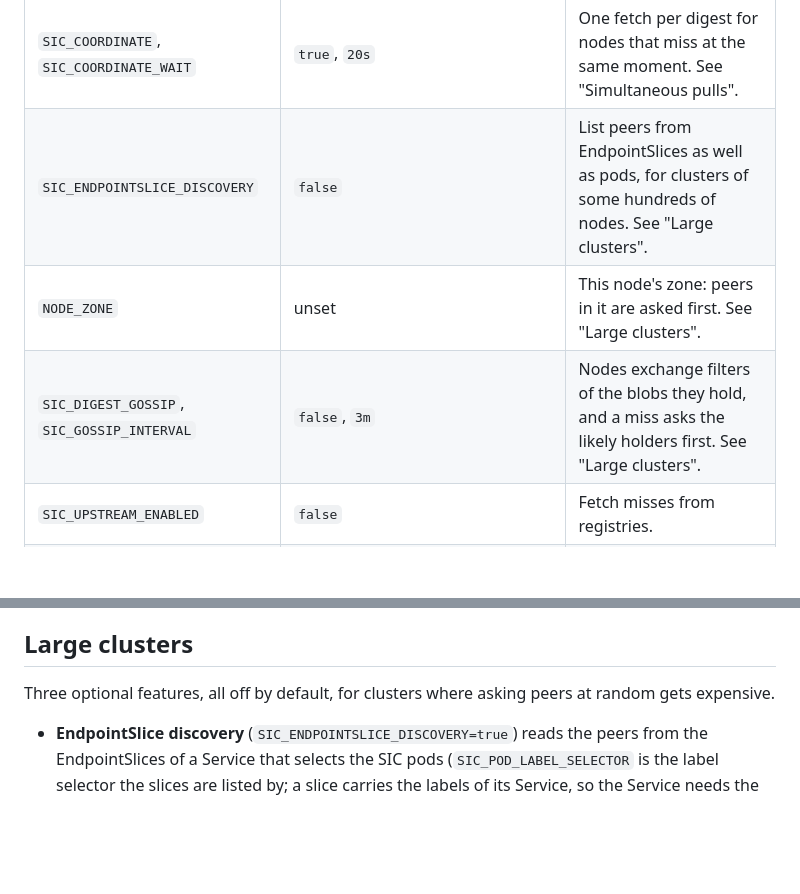
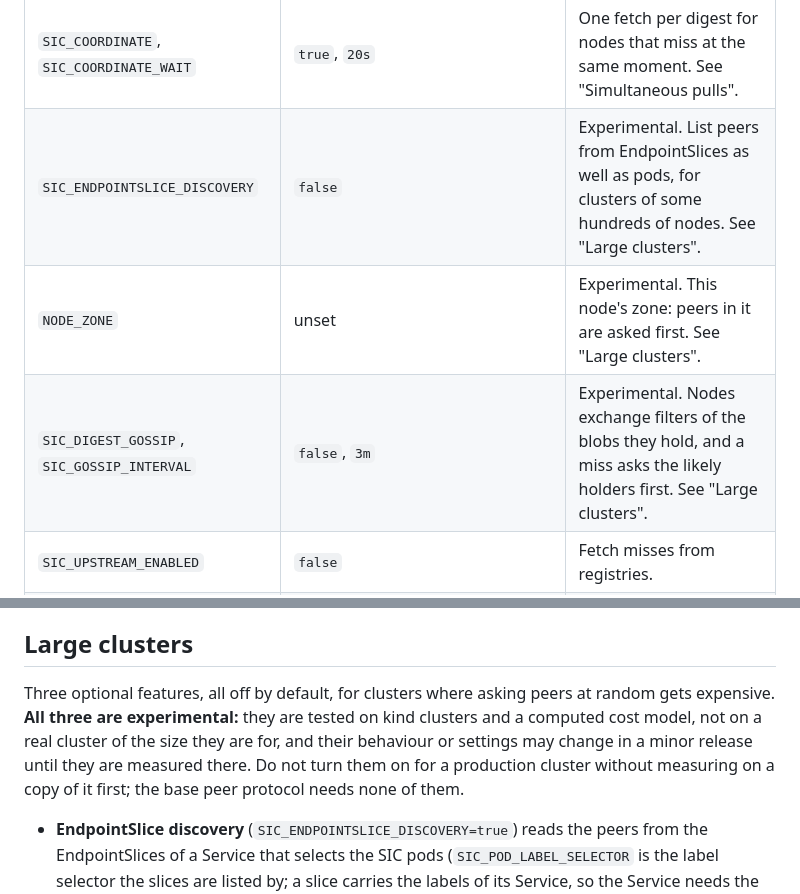
Before and after one commit to SteadyInfraTech/steady-image-cache, a Markdown page: README.md, 2 parts joined by grey strips. Drawn GitHub-style; blank space fills up the shorter version.

```diff
--- a/README.md
+++ b/README.md
@@ -189,9 +208,9 @@ All settings are environment variables. A value that cannot be parsed (a duratio
 | `SIC_PEER_TIMEOUT`, `SIC_PEER_BACKOFF`, `SIC_PEER_MAX_TRIES` | `5s`, `30s`, `4` | See "Peer requests". |
 | `SIC_PEER_WATCH` | `true` | Follow pods with a watch instead of listing every 30s. See "Health and metrics". |
 | `SIC_COORDINATE`, `SIC_COORDINATE_WAIT` | `true`, `20s` | One fetch per digest for nodes that miss at the same moment. See "Simultaneous pulls". |
-| `SIC_ENDPOINTSLICE_DISCOVERY` | `false` | List peers from EndpointSlices as well as pods, for clusters of some hundreds of nodes. See "Large clusters". |
-| `NODE_ZONE` | unset | This node's zone: peers in it are asked first. See "Large clusters". |
-| `SIC_DIGEST_GOSSIP`, `SIC_GOSSIP_INTERVAL` | `false`, `3m` | Nodes exchange filters of the blobs they hold, and a miss asks the likely holders first. See "Large clusters". |
+| `SIC_ENDPOINTSLICE_DISCOVERY` | `false` | Experimental. List peers from EndpointSlices as well as pods, for clusters of some hundreds of nodes. See "Large clusters". |
+| `NODE_ZONE` | unset | Experimental. This node's zone: peers in it are asked first. See "Large clusters". |
+| `SIC_DIGEST_GOSSIP`, `SIC_GOSSIP_INTERVAL` | `false`, `3m` | Experimental. Nodes exchange filters of the blobs they hold, and a miss asks the likely holders first. See "Large clusters". |
 | `SIC_UPSTREAM_ENABLED` | `false` | Fetch misses from registries. |
 | `SIC_UPSTREAM_REGISTRIES` | unset | The registries that may be contacted, comma separated. Anything else is refused. |
 | `SIC_UPSTREAM_TIMEOUT` | `30s` | Bounds connecting to a registry, and how long a transfer may go without receiving data (peers and registries alike). |
@@ -219,7 +238,7 @@ Pre-packaged Prometheus alerting rules (`deploy/monitoring/prometheus-rules.yaml
 
 ## Large clusters
 
-Three optional features, all off by default, for clusters where asking peers at random gets expensive.
+Three optional features, all off by default, for clusters where asking peers at random gets expensive. **All three are experimental:** they are tested on kind clusters and a computed cost model, not on a real cluster of the size they are for, and their behaviour or settings may change in a minor release until they are measured there. Do not turn them on for a production cluster without measuring on a copy of it first; the base peer protocol needs none of them.
 
 * **EndpointSlice discovery** (`SIC_ENDPOINTSLICE_DISCOVERY=true`) reads the peers from the EndpointSlices of a Service that selects the SIC pods (`SIC_POD_LABEL_SELECTOR` is the label selector the slices are listed by; a slice carries the labels of its Service, so the Service needs the labels the selector names), watched like pods, instead of from every pod object. It runs next to the pod discovery, whose peers it adds to. The node needs `get`, `list` and `watch` on `endpointslices` in `discovery.k8s.io`, which the sample RBAC does not grant; and `HOST_IP`, so that it leaves itself out.
 * **Zones** (`NODE_ZONE`): peers in this node's zone are asked first, then those whose zone is not known, then the others. A peer's zone is learned from its EndpointSlice endpoint, so it works with EndpointSlice discovery only. The zone of the node itself has to be given: a pod cannot read its node's labels through the downward API, so set it per node pool or from your own tooling.
```
Also changed, not shown: other parts of README.md (+19 -0 lines).
